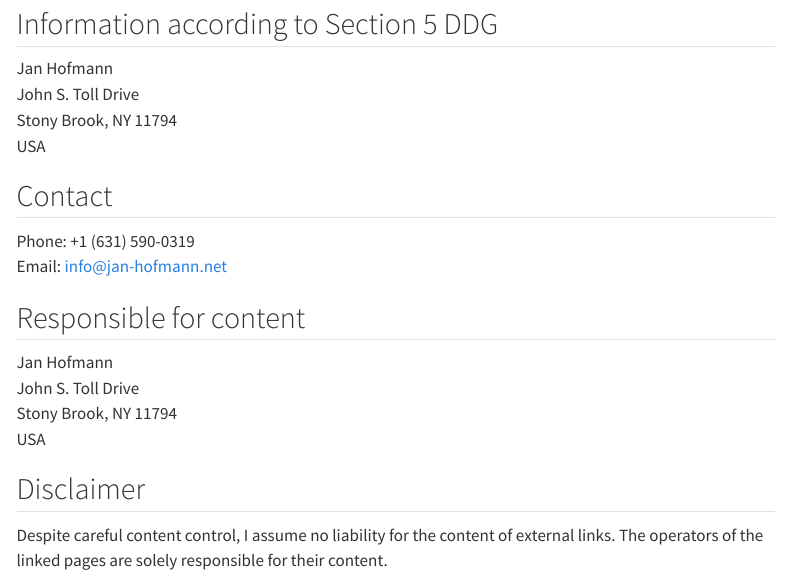
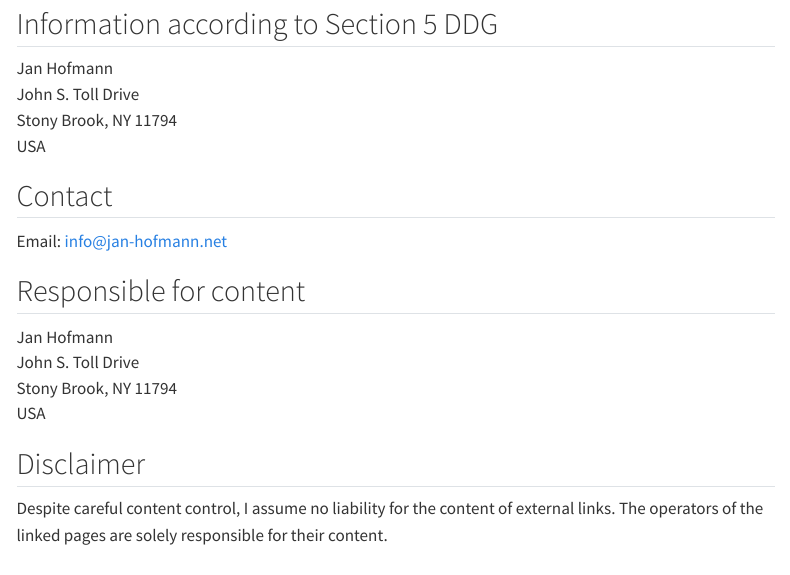
Before and after one commit to HofmannJ588/Web1, a Quarto document (impressum.qmd): the page in a window 1100 px wide, from 80 px down. Rendered offline with R 4.5, knitr and Pandoc in place of Quarto, with nearby package versions; menus at the side of the page are left out.

Commit message:
removed_phone_impressum

```diff
--- a/impressum.qmd
+++ b/impressum.qmd
@@ -9,7 +9,6 @@ Stony Brook, NY 11794
 USA
 
 ## Contact
-Phone: +1 (631) 590-0319
 Email: info@jan-hofmann.net
 
 ## Responsible for content
```
